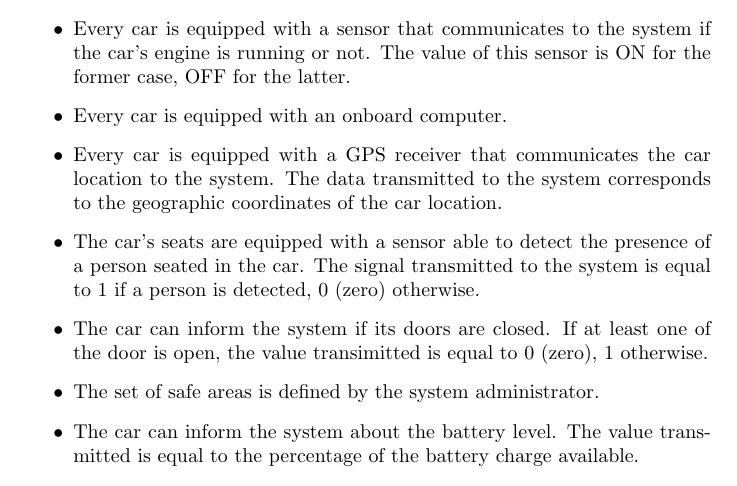
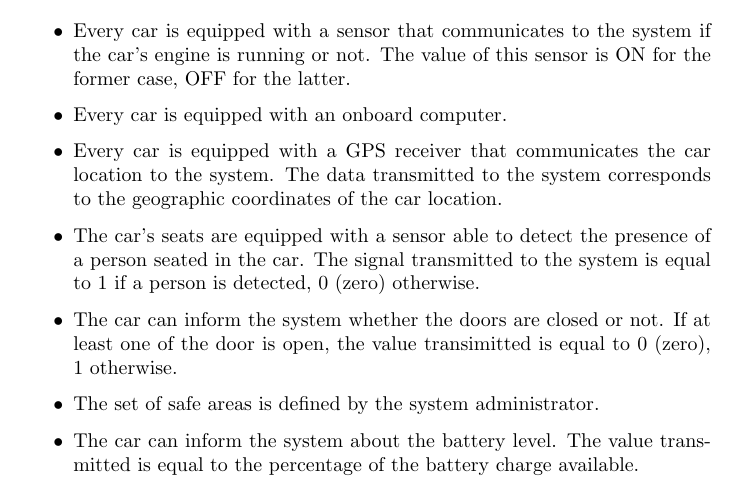
Before and after one commit to rpressiani/se2-project-2016, a LaTeX document (RASD/main.tex, which reads RASD/chapters/ch2/sections/2-5-assumptions-dependencies.tex): part of page 7 of 14, cut so that both start at the same text. Compiled offline with pdfLaTeX.

Commit message:
Edit assumption

```diff
--- a/RASD/chapters/ch2/sections/2-5-assumptions-dependencies.tex
+++ b/RASD/chapters/ch2/sections/2-5-assumptions-dependencies.tex
@@ -5,7 +5,7 @@
 	\item Every car is equipped with an onboard computer.
 	\item Every car is equipped with a GPS receiver that communicates the car location to the system. The data transmitted to the system corresponds to the geographic coordinates of the car location.
 	\item The car's seats are equipped with a sensor able to detect the presence of a person seated in the car. The signal transmitted to the system is equal to 1 if a person is detected, 0 (zero) otherwise.
-	\item The car can inform the system if its doors are closed. If at least one of the door is open, the value transimitted is equal to 0 (zero), 1 otherwise.
+	\item The car can inform the system whether the doors are closed or not. If at least one of the door is open, the value transimitted is equal to 0 (zero), 1 otherwise.
 	\item The set of safe areas is defined by the system administrator.
 	\item The car can inform the system about the battery level. The value transmitted is equal to the percentage of the battery charge available.
 \end{itemize}
```
